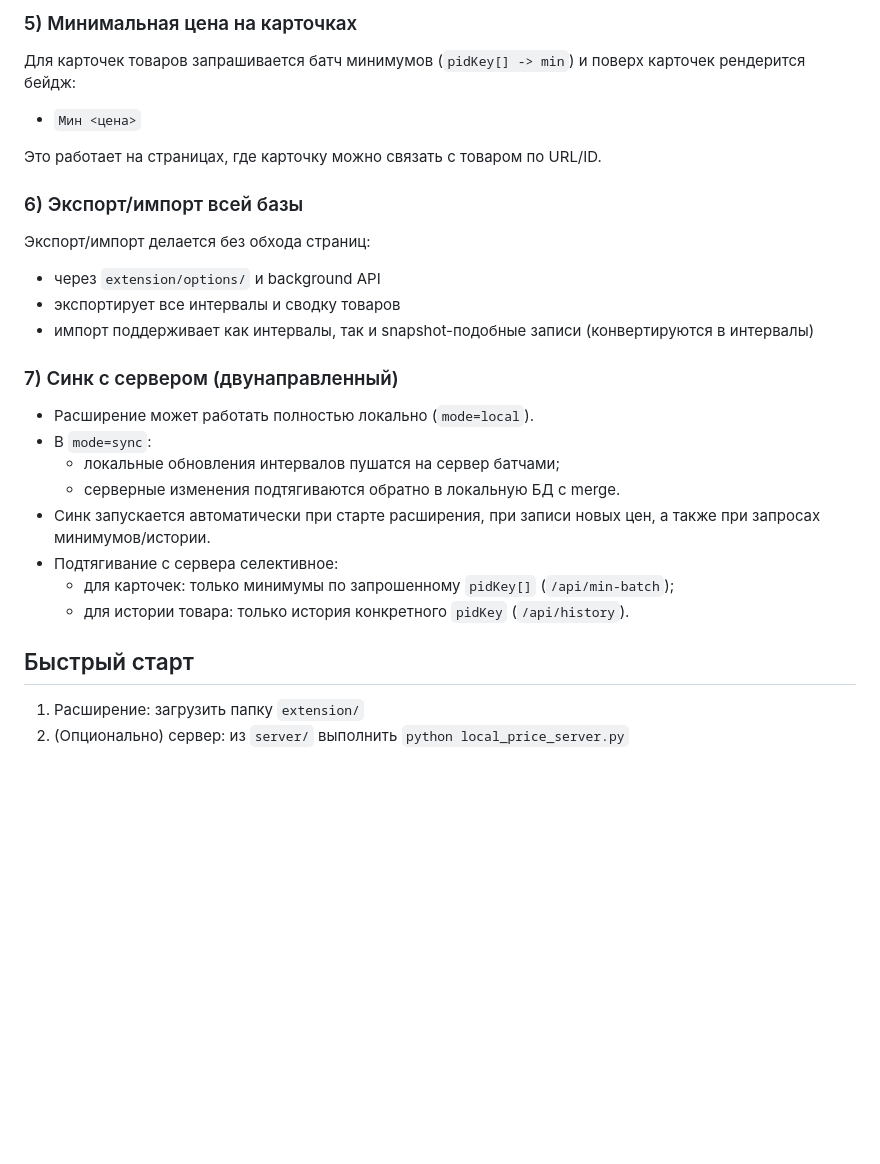
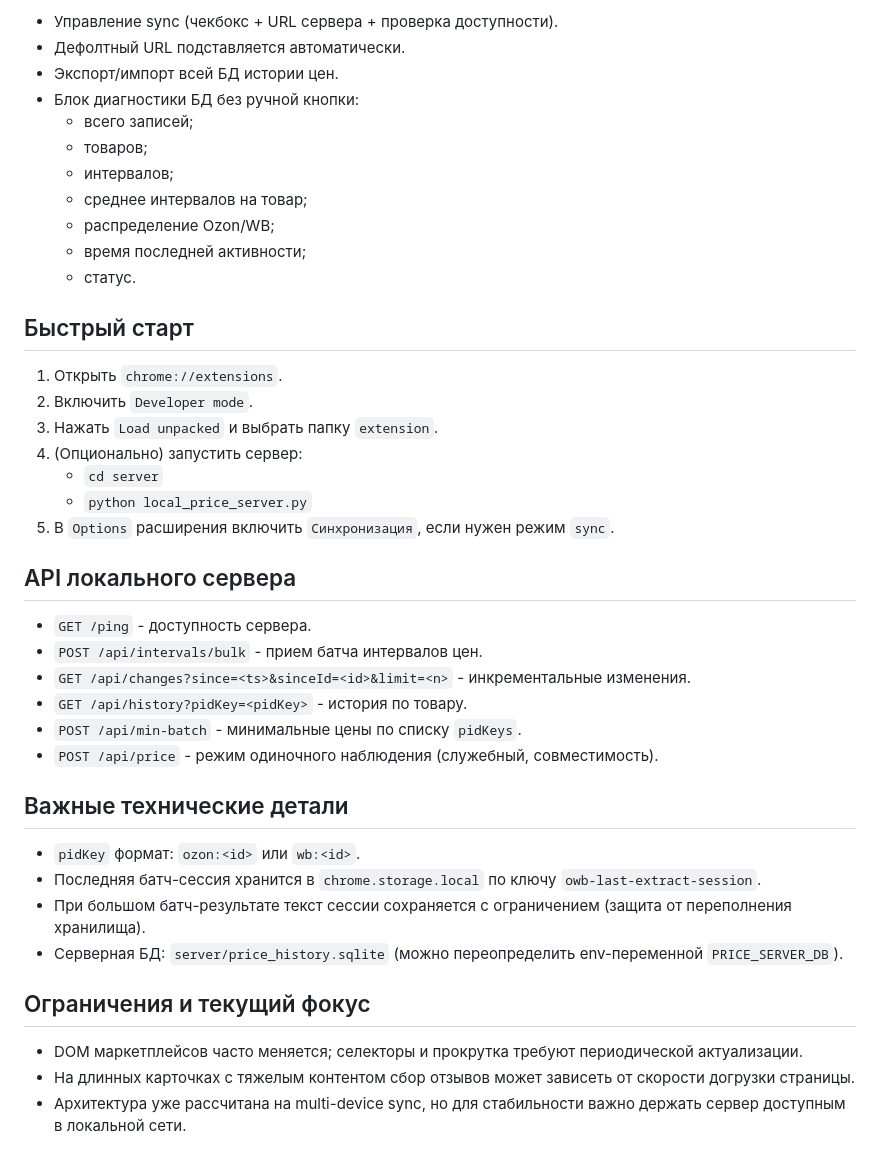
Before and after one commit to nikmedoed/owb-extension, a Markdown page: README.md, the part around one of its changes. GitHub-like rendering; blank space fills up the shorter version.

```diff
--- a/README.md
+++ b/README.md
@@ -64,31 +69,43 @@
-### 5) Минимальная цена на карточках
-
-Для карточек товаров запрашивается батч минимумов (`pidKey[] -> min`) и поверх карточек рендерится бейдж:
-
-- `Мин <цена>`
-
-Это работает на страницах, где карточку можно связать с товаром по URL/ID.
-
-### 6) Экспорт/импорт всей базы
-
-Экспорт/импорт делается без обхода страниц:
-
-- через `extension/options/` и background API
-- экспортирует все интервалы и сводку товаров
-- импорт поддерживает как интервалы, так и snapshot-подобные записи (конвертируются в интервалы)
-
-### 7) Синк с сервером (двунаправленный)
-
-- Расширение может работать полностью локально (`mode=local`).
-- В `mode=sync`:
-  - локальные обновления интервалов пушатся на сервер батчами;
-  - серверные изменения подтягиваются обратно в локальную БД с merge.
-- Синк запускается автоматически при старте расширения, при записи новых цен, а также при запросах минимумов/истории.
-- Подтягивание с сервера селективное:
-  - для карточек: только минимумы по запрошенному `pidKey[]` (`/api/min-batch`);
-  - для истории товара: только история конкретного `pidKey` (`/api/history`).
+- Управление sync (чекбокс + URL сервера + проверка доступности).
+- Дефолтный URL подставляется автоматически.
+- Экспорт/импорт всей БД истории цен.
+- Блок диагностики БД без ручной кнопки:
+  - всего записей;
+  - товаров;
+  - интервалов;
+  - среднее интервалов на товар;
+  - распределение Ozon/WB;
+  - время последней активности;
+  - статус.
 
 ## Быстрый старт
 
-1. Расширение: загрузить папку `extension/`
-2. (Опционально) сервер: из `server/` выполнить `python local_price_server.py`
+1. Открыть `chrome://extensions`.
+2. Включить `Developer mode`.
+3. Нажать `Load unpacked` и выбрать папку `extension`.
+4. (Опционально) запустить сервер:
+   - `cd server`
+   - `python local_price_server.py`
+5. В `Options` расширения включить `Синхронизация`, если нужен режим `sync`.
+
+## API локального сервера
+
+- `GET /ping` - доступность сервера.
+- `POST /api/intervals/bulk` - прием батча интервалов цен.
+- `GET /api/changes?since=<ts>&sinceId=<id>&limit=<n>` - инкрементальные изменения.
+- `GET /api/history?pidKey=<pidKey>` - история по товару.
+- `POST /api/min-batch` - минимальные цены по списку `pidKeys`.
+- `POST /api/price` - режим одиночного наблюдения (служебный, совместимость).
+
+## Важные технические детали
+
+- `pidKey` формат: `ozon:<id>` или `wb:<id>`.
+- Последняя батч-сессия хранится в `chrome.storage.local` по ключу `owb-last-extract-session`.
+- При большом батч-результате текст сессии сохраняется с ограничением (защита от переполнения хранилища).
+- Серверная БД: `server/price_history.sqlite` (можно переопределить env-переменной `PRICE_SERVER_DB`).
+
+## Ограничения и текущий фокус
+
+- DOM маркетплейсов часто меняется; селекторы и прокрутка требуют периодической актуализации.
+- На длинных карточках с тяжелым контентом сбор отзывов может зависеть от скорости догрузки страницы.
+- Архитектура уже рассчитана на multi-device sync, но для стабильности важно держать сервер доступным в локальной сети.
```
Also changed, not shown: other parts of README.md (+50 -45 lines).
